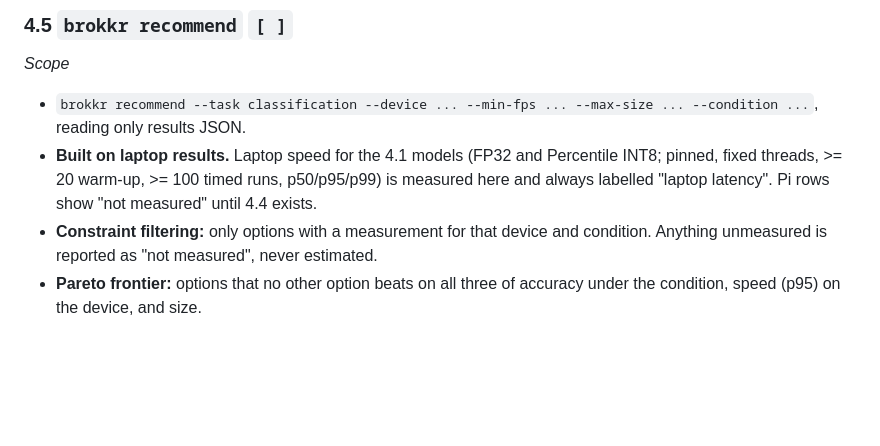
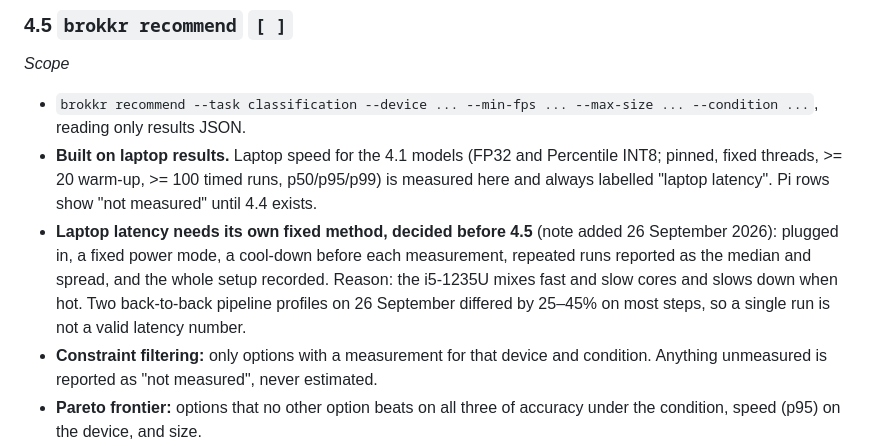
Before and after one commit to Vasco1290/Brokkr, a Markdown page: ROADMAP.md, the part around the change. Rendered like a GitHub page; blank space fills up the shorter version.

Commit message:
ROADMAP 4.5: laptop latency needs its own fixed method
Two back-to-back pipeline profiles differed by 25-45% on most steps
(hybrid cores, heat), so single runs are not valid latency numbers. The
method (power, cool-down, repeats, median and spread) is decided before 4.5.

```diff
--- a/ROADMAP.md
+++ b/ROADMAP.md
@@ -294,6 +294,11 @@ step is a timing probe on one model.
 - **Built on laptop results.** Laptop speed for the 4.1 models (FP32 and Percentile INT8; pinned,
   fixed threads, >= 20 warm-up, >= 100 timed runs, p50/p95/p99) is measured here and always labelled
   "laptop latency". Pi rows show "not measured" until 4.4 exists.
+- **Laptop latency needs its own fixed method, decided before 4.5** (note added 26 September 2026):
+  plugged in, a fixed power mode, a cool-down before each measurement, repeated runs reported as the
+  median and spread, and the whole setup recorded. Reason: the i5-1235U mixes fast and slow cores and
+  slows down when hot. Two back-to-back pipeline profiles on 26 September differed by 25–45% on most
+  steps, so a single run is not a valid latency number.
 - **Constraint filtering:** only options with a measurement for that device and condition. Anything
   unmeasured is reported as "not measured", never estimated.
 - **Pareto frontier:** options that no other option beats on all three of accuracy under the
```
